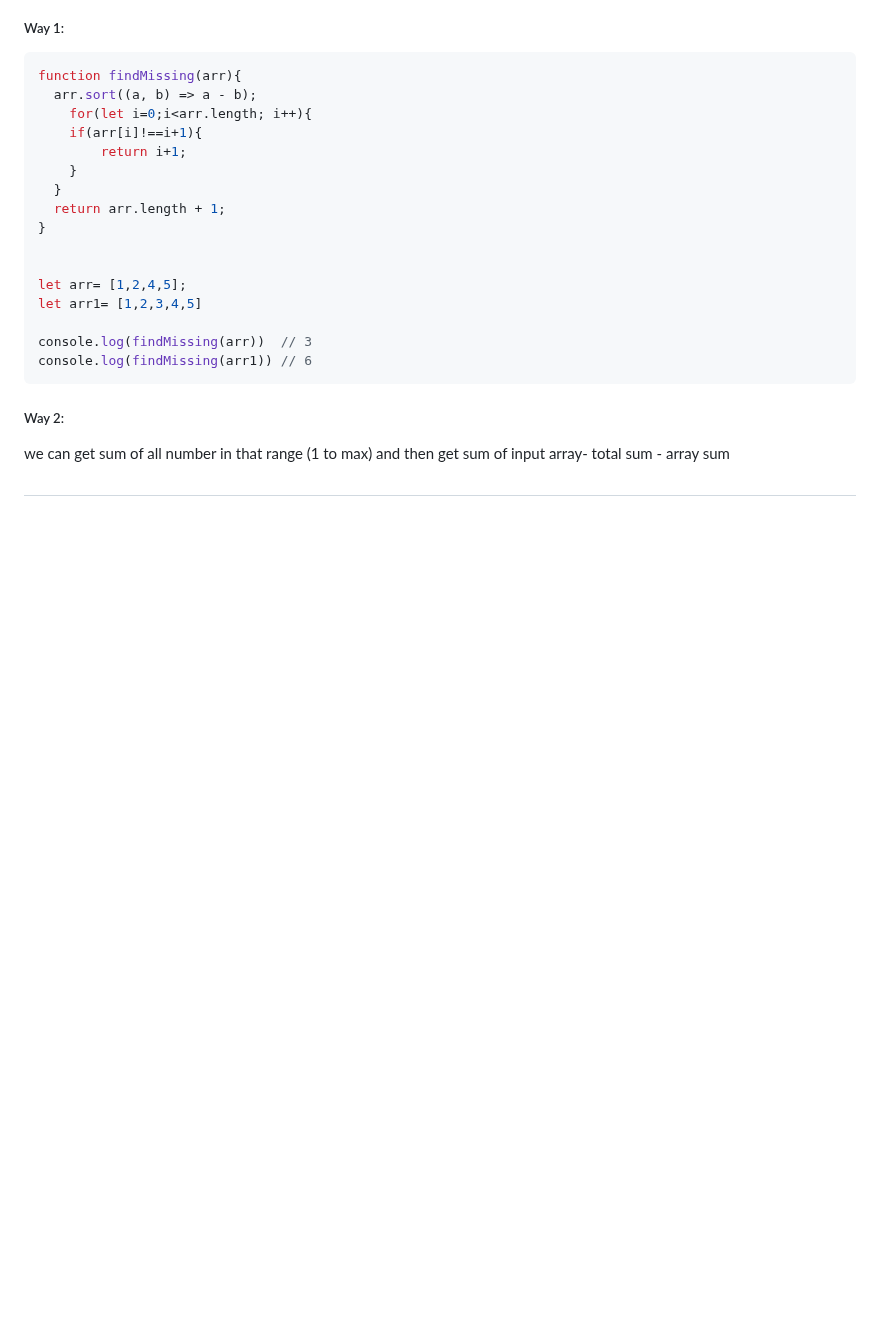
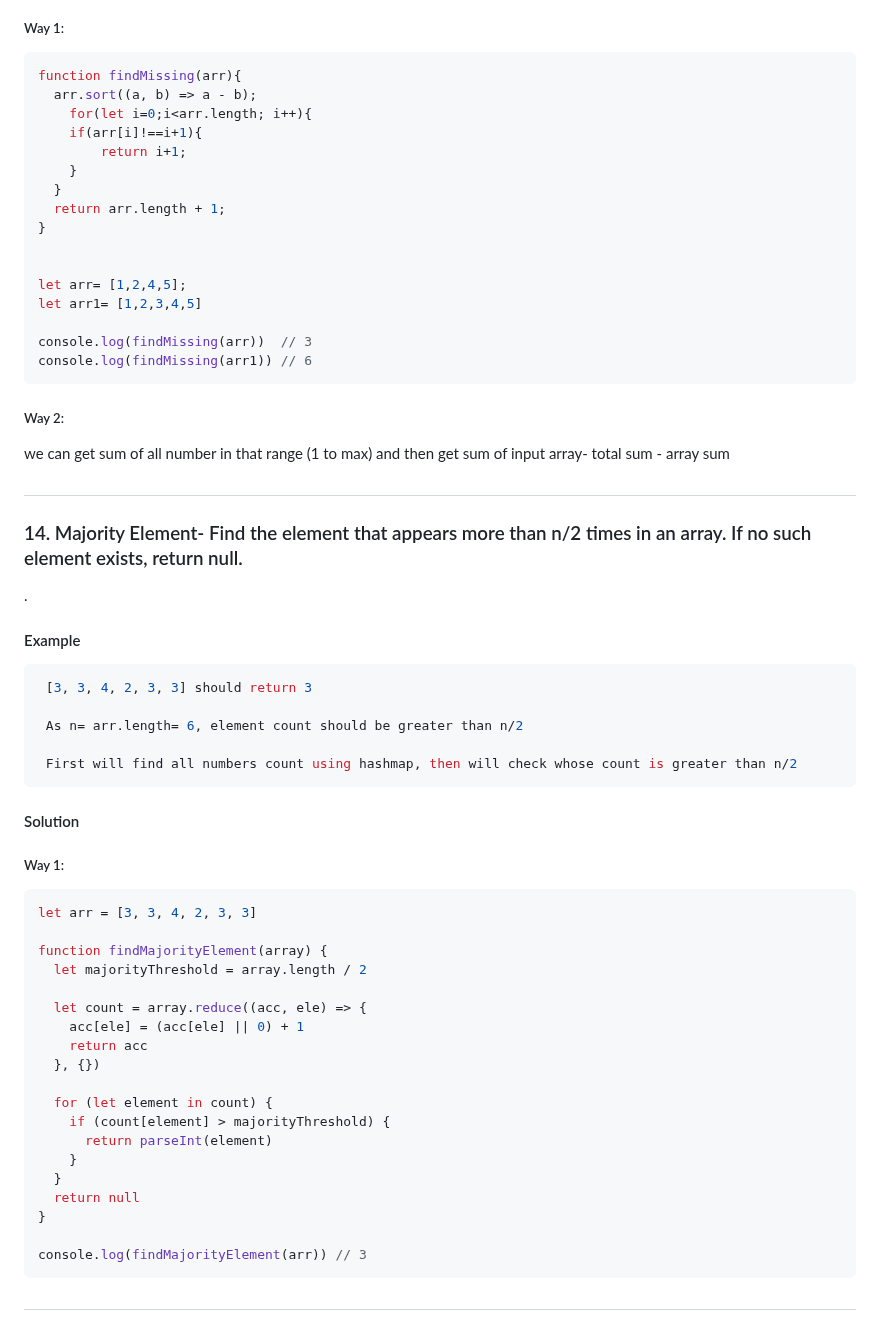
Before and after one commit to bittu1040/JavaScript-Coding-and-Notes, a Markdown page: Coding_question_and_solution.md, the part around the change. Drawn GitHub-style; blank space fills up the shorter version.

````diff
--- a/Coding_question_and_solution.md
+++ b/Coding_question_and_solution.md
@@ -668,3 +668,45 @@ console.log(findMissing(arr1)) // 6
 ##### Way 2:
 we can get sum of all number in that range (1 to max) and then get sum of input array- total sum - array sum
 ##
+
+### 14. Majority Element- Find the element that appears more than n/2 times in an array. If no such element exists, return null.
+.
+
+
+#### Example
+
+```javascript
+ [3, 3, 4, 2, 3, 3] should return 3
+
+ As n= arr.length= 6, element count should be greater than n/2
+
+ First will find all numbers count using hashmap, then will check whose count is greater than n/2
+```
+
+#### Solution
+
+##### Way 1:
+
+```javascript
+let arr = [3, 3, 4, 2, 3, 3]
+
+function findMajorityElement(array) {
+  let majorityThreshold = array.length / 2
+
+  let count = array.reduce((acc, ele) => {
+    acc[ele] = (acc[ele] || 0) + 1
+    return acc
+  }, {})
+
+  for (let element in count) {
+    if (count[element] > majorityThreshold) {
+      return parseInt(element)
+    }
+  }
+  return null
+}
+
+console.log(findMajorityElement(arr)) // 3
+```
+
+##
````
